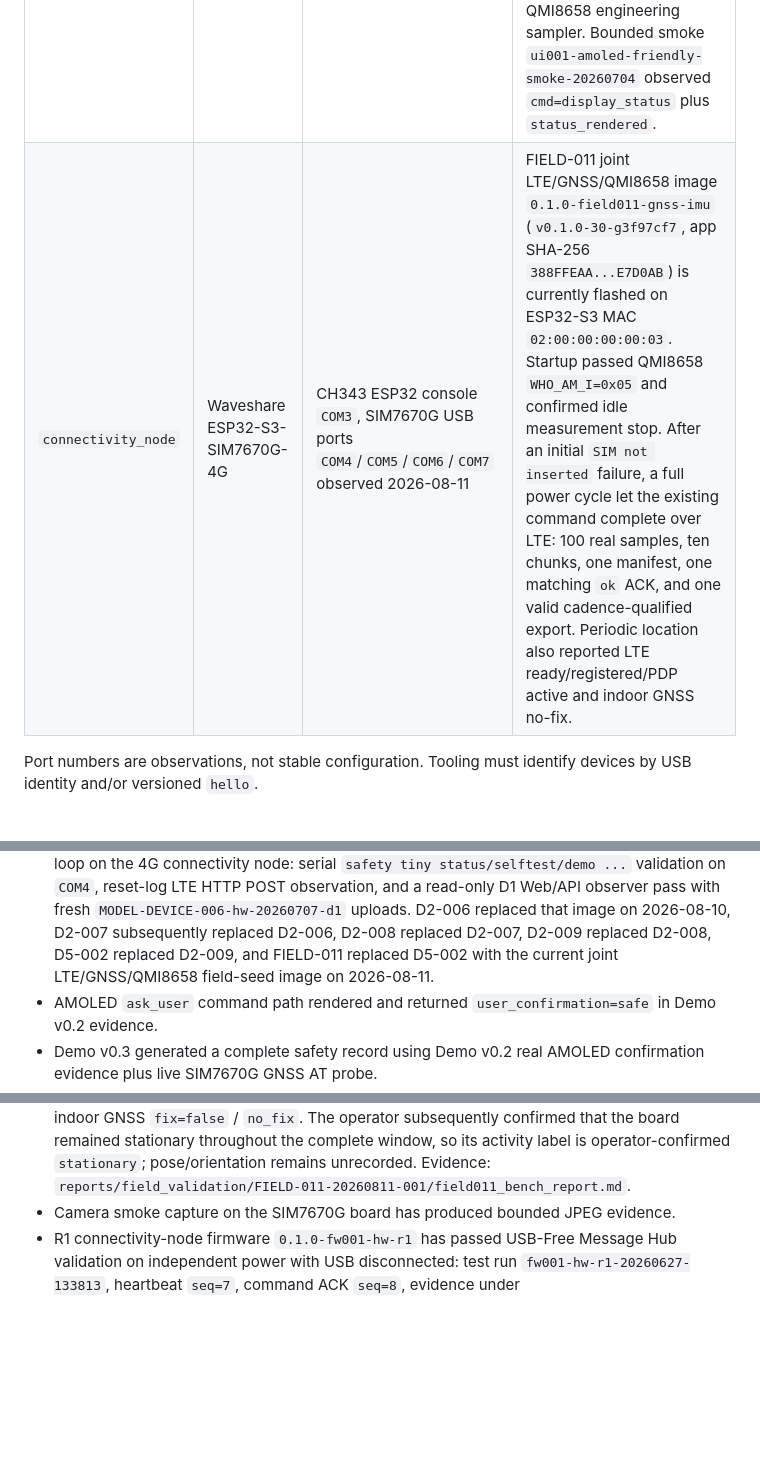
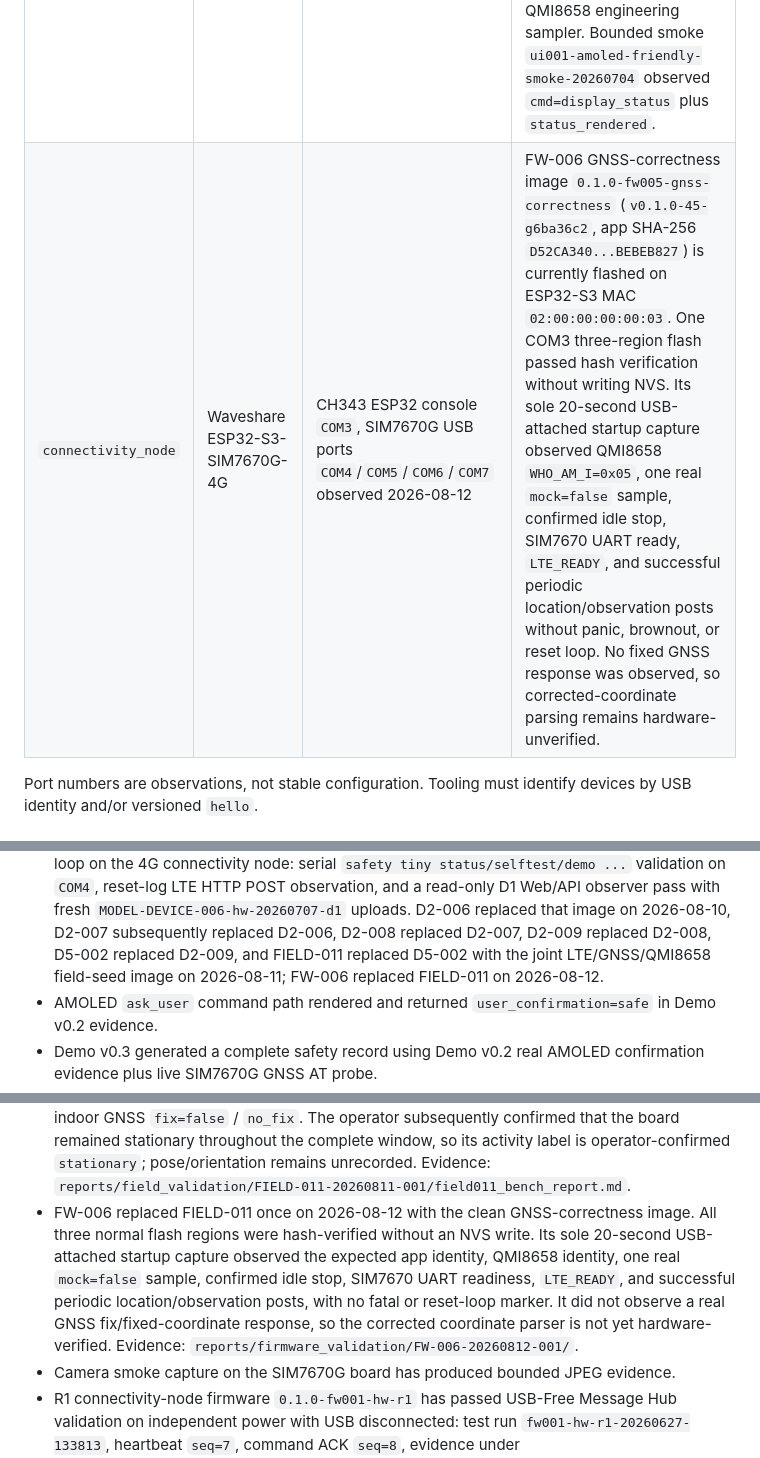
Before and after one commit to getegoai/egolink, a Markdown page: docs/current/ACTIVE_BUILD.md, 3 parts joined by grey strips. Rendered like a GitHub page; blank space fills up the shorter version.

Commit message:
docs(hardware): record FW-006 bounded update [D2]

```diff
--- a/docs/current/ACTIVE_BUILD.md
+++ b/docs/current/ACTIVE_BUILD.md
@@ -17,7 +17,7 @@ verified_by: codex
 | role | current board | observed ports | current use |
 |---|---|---|---|
 | `wearable_node` | ESP32-S3-Touch-AMOLED-2.06 | Espressif USB Serial/JTAG, recently `COM9` | UI-001 field-friendly D1 status sidecar is currently flashed: cJSON serial downlink parser, `display_status` full-screen `D1 FIELD` page with `LINK`/`LOC`/`PWR`/`POST` rows, non-disruptive `status_update`, payload-driven `ask_user` prompt, QMI8658 engineering sampler. Bounded smoke `ui001-amoled-friendly-smoke-20260704` observed `cmd=display_status` plus `status_rendered`. |
-| `connectivity_node` | Waveshare ESP32-S3-SIM7670G-4G | CH343 ESP32 console `COM3`, SIM7670G USB ports `COM4`/`COM5`/`COM6`/`COM7` observed 2026-08-11 | FIELD-011 joint LTE/GNSS/QMI8658 image `0.1.0-field011-gnss-imu` (`v0.1.0-30-g3f97cf7`, app SHA-256 `388FFEAA...E7D0AB`) is currently flashed on ESP32-S3 MAC `02:00:00:00:00:03`. Startup passed QMI8658 `WHO_AM_I=0x05` and confirmed idle measurement stop. After an initial `SIM not inserted` failure, a full power cycle let the existing command complete over LTE: 100 real samples, ten chunks, one manifest, one matching `ok` ACK, and one valid cadence-qualified export. Periodic location also reported LTE ready/registered/PDP active and indoor GNSS no-fix. |
+| `connectivity_node` | Waveshare ESP32-S3-SIM7670G-4G | CH343 ESP32 console `COM3`, SIM7670G USB ports `COM4`/`COM5`/`COM6`/`COM7` observed 2026-08-12 | FW-006 GNSS-correctness image `0.1.0-fw005-gnss-correctness` (`v0.1.0-45-g6ba36c2`, app SHA-256 `D52CA340...BEBEB827`) is currently flashed on ESP32-S3 MAC `02:00:00:00:00:03`. One COM3 three-region flash passed hash verification without writing NVS. Its sole 20-second USB-attached startup capture observed QMI8658 `WHO_AM_I=0x05`, one real `mock=false` sample, confirmed idle stop, SIM7670 UART ready, `LTE_READY`, and successful periodic location/observation posts without panic, brownout, or reset loop. No fixed GNSS response was observed, so corrected-coordinate parsing remains hardware-unverified. |
 
 Port numbers are observations, not stable configuration. Tooling must identify devices by USB identity and/or versioned `hello`.
 
@@ -49,8 +49,8 @@ Port numbers are observations, not stable configuration. Tooling must identify d
   `MODEL-DEVICE-006-hw-20260707-d1` uploads. D2-006 replaced that image on
   2026-08-10, D2-007 subsequently replaced D2-006, D2-008 replaced D2-007,
   D2-009 replaced D2-008, D5-002 replaced D2-009, and FIELD-011 replaced
-  D5-002 with the current joint LTE/GNSS/QMI8658 field-seed image on
-  2026-08-11.
+  D5-002 with the joint LTE/GNSS/QMI8658 field-seed image on 2026-08-11;
+  FW-006 replaced FIELD-011 on 2026-08-12.
 - AMOLED `ask_user` command path rendered and returned `user_confirmation=safe` in Demo v0.2 evidence.
 - Demo v0.3 generated a complete safety record using Demo v0.2 real AMOLED confirmation evidence plus live SIM7670G GNSS AT probe.
 - SIM7670G GNSS AT probe was reachable indoors, selected `COM6`, and produced `fix=false`.
@@ -118,6 +118,15 @@ Port numbers are observations, not stable configuration. Tooling must identify d
   is operator-confirmed `stationary`; pose/orientation remains unrecorded.
   Evidence:
   `reports/field_validation/FIELD-011-20260811-001/field011_bench_report.md`.
+- FW-006 replaced FIELD-011 once on 2026-08-12 with the clean
+  GNSS-correctness image. All three normal flash regions were hash-verified
+  without an NVS write. Its sole 20-second USB-attached startup capture
+  observed the expected app identity, QMI8658 identity, one real `mock=false`
+  sample, confirmed idle stop, SIM7670 UART readiness, `LTE_READY`, and
+  successful periodic location/observation posts, with no fatal or reset-loop
+  marker. It did not observe a real GNSS fix/fixed-coordinate response, so the
+  corrected coordinate parser is not yet hardware-verified. Evidence:
+  `reports/firmware_validation/FW-006-20260812-001/`.
 - Camera smoke capture on the SIM7670G board has produced bounded JPEG evidence.
 - R1 connectivity-node firmware `0.1.0-fw001-hw-r1` has passed USB-Free
   Message Hub validation on independent power with USB disconnected:
```
Also changed, not shown: other parts of docs/current/ACTIVE_BUILD.md (+2 -2 lines), docs/hardware/BOARD_MATRIX.md (+19 -4 lines), 1 other file.
